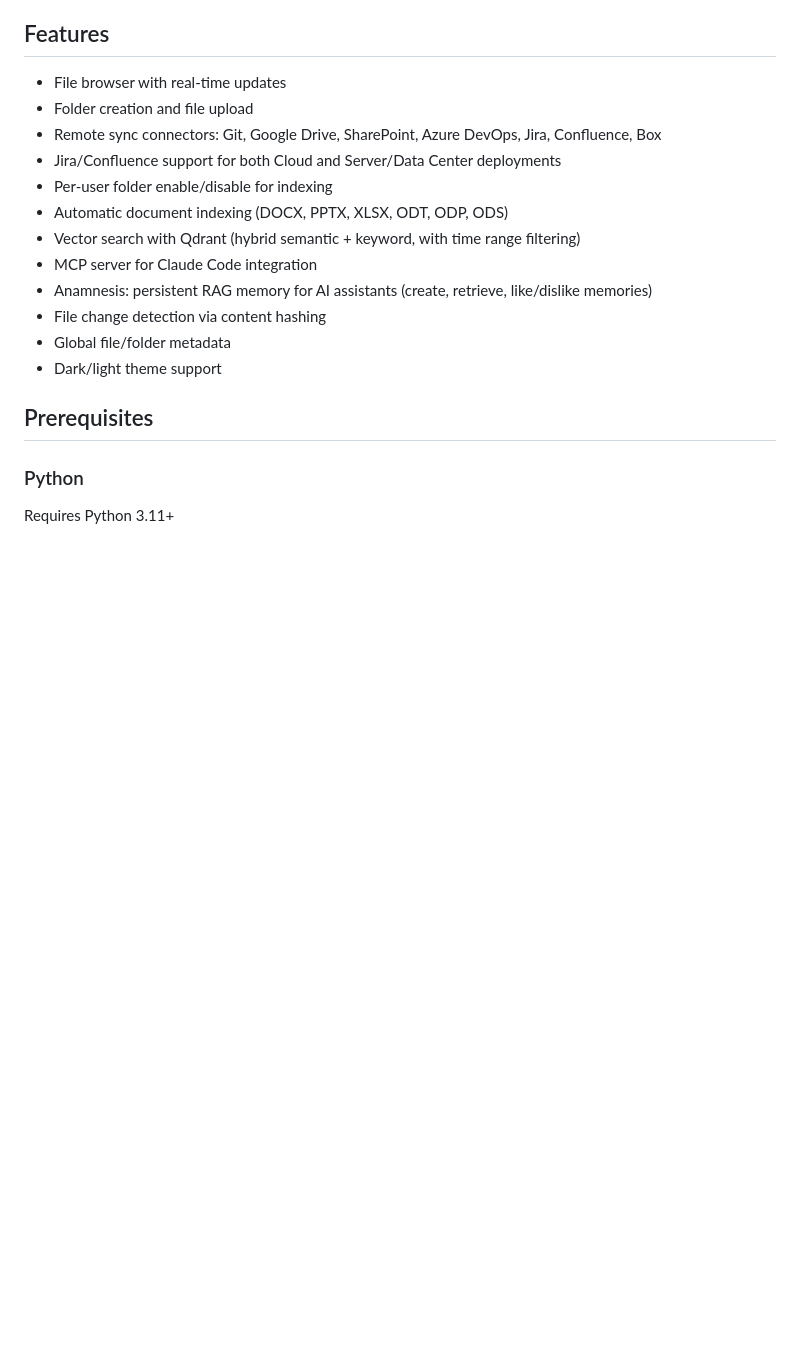
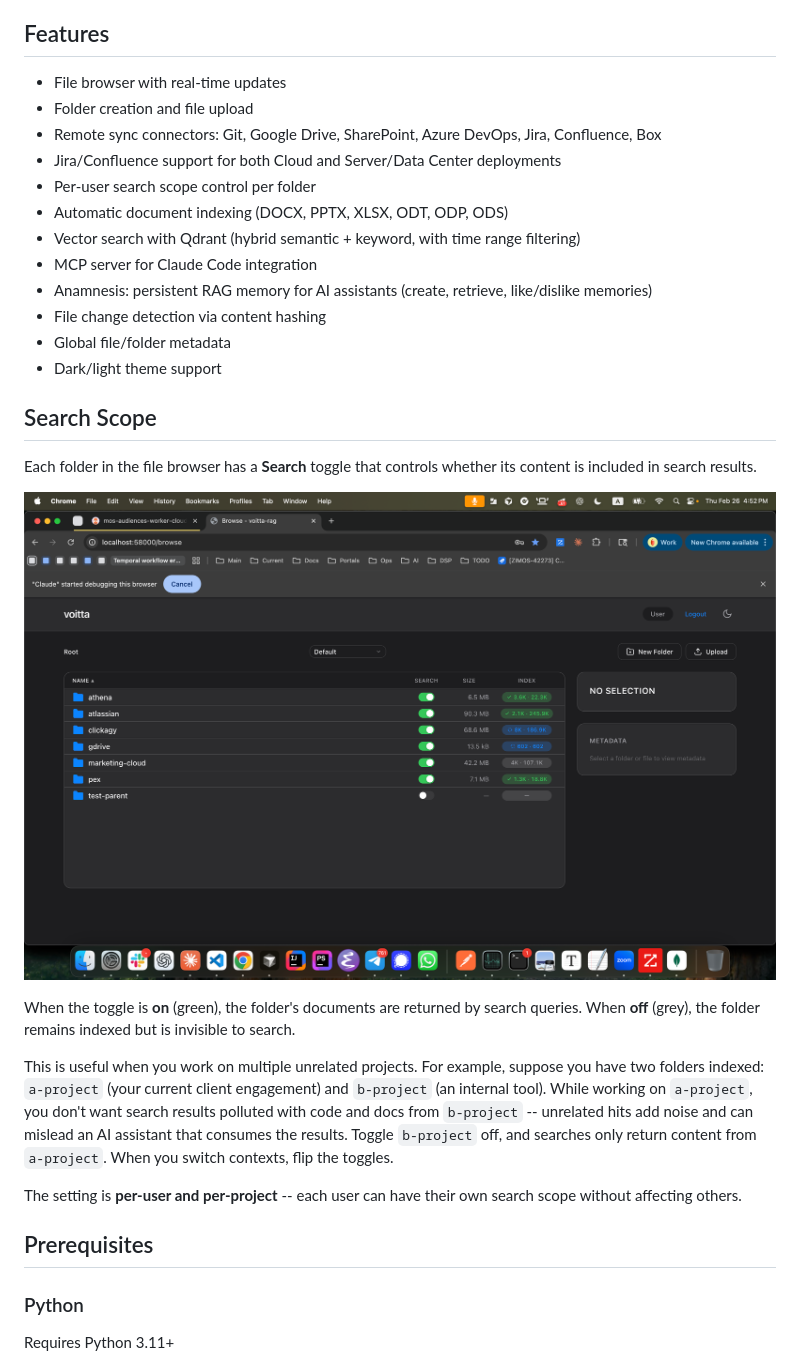
Before and after one commit to voitta-ai/voitta-rag, a Markdown page: README.md, the part around the change. Rendered like a GitHub page; pictures changed too: docs/search-toggle.png (added); blank space fills up the shorter version.

Commit message:
Document search scope toggle in README
Explain the per-folder Search toggle that controls whether indexed
content appears in search results, with a screenshot and example
use case for scoping search to avoid cross-project noise.

```diff
--- a/README.md
+++ b/README.md
@@ -15,7 +15,7 @@ Useful for teams and individuals who want to:
 - Folder creation and file upload
 - Remote sync connectors: Git, Google Drive, SharePoint, Azure DevOps, Jira, Confluence, Box
 - Jira/Confluence support for both Cloud and Server/Data Center deployments
-- Per-user folder enable/disable for indexing
+- Per-user search scope control per folder
 - Automatic document indexing (DOCX, PPTX, XLSX, ODT, ODP, ODS)
 - Vector search with Qdrant (hybrid semantic + keyword, with time range filtering)
 - MCP server for Claude Code integration
@@ -23,6 +23,18 @@ Useful for teams and individuals who want to:
 - File change detection via content hashing
 - Global file/folder metadata
 - Dark/light theme support
+
+## Search Scope
+
+Each folder in the file browser has a **Search** toggle that controls whether its content is included in search results.
+
+![Search toggle](docs/search-toggle.png)
+
+When the toggle is **on** (green), the folder's documents are returned by search queries. When **off** (grey), the folder remains indexed but is invisible to search.
+
+This is useful when you work on multiple unrelated projects. For example, suppose you have two folders indexed: `a-project` (your current client engagement) and `b-project` (an internal tool). While working on `a-project`, you don't want search results polluted with code and docs from `b-project` -- unrelated hits add noise and can mislead an AI assistant that consumes the results. Toggle `b-project` off, and searches only return content from `a-project`. When you switch contexts, flip the toggles.
+
+The setting is **per-user and per-project** -- each user can have their own search scope without affecting others.
 
 ## Prerequisites
 
```
